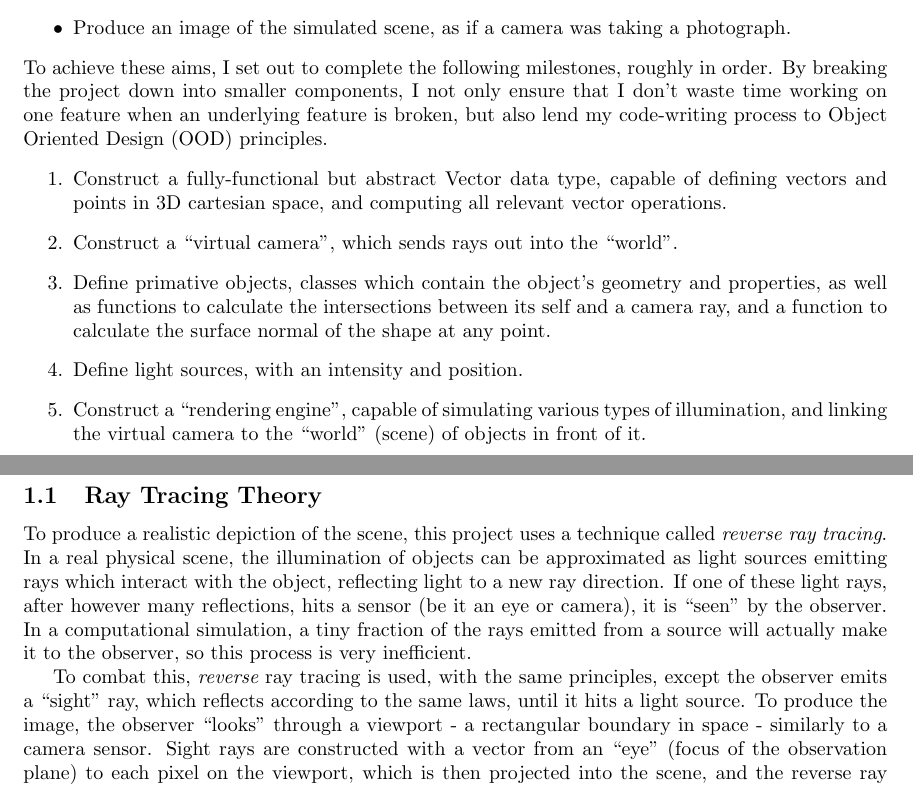
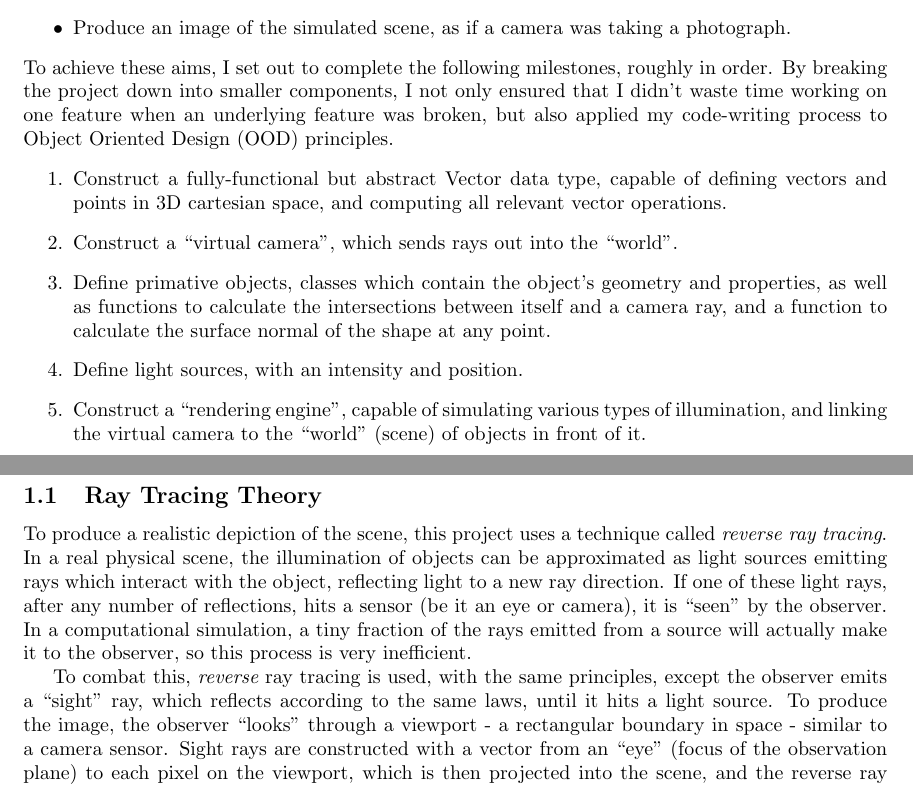
Before and after one commit to ab-gh/rtsim, a LaTeX document (docs/report/RhulLabReport.tex): two parts of pages 1 and 2 of 7, joined at a grey line, cut so that both start at the same text. Compiled offline with pdfLaTeX.

Commit message:
report updates

```diff
--- a/docs/report/RhulLabReport.tex
+++ b/docs/report/RhulLabReport.tex
@@ -63,24 +63,24 @@ To start the project, I set out a series of objectives for the final code, and a
   \item{Simulate the object's interactions with the light sources and other objects in the scene using {\it reverse ray tracing}.}
   \item{Produce an image of the simulated scene, as if a camera was taking a photograph.}
 \end{itemize}
-To achieve these aims, I set out to complete the following milestones, roughly in order. By breaking the project down into smaller components, I not only ensure that I don't waste time working on one feature when an underlying feature is broken, but also lend my code-writing process to Object Oriented Design (OOD) principles.
+To achieve these aims, I set out to complete the following milestones, roughly in order. By breaking the project down into smaller components, I not only ensured that I didn't waste time working on one feature when an underlying feature was broken, but also applied my code-writing process to Object Oriented Design (OOD) principles.
 \begin{enumerate}
   \item{Construct a fully-functional but abstract Vector data type, capable of defining vectors and points in 3D cartesian space, and computing all relevant vector operations.}
   \item{Construct a ``virtual camera'', which sends rays out into the ``world''.}
-  \item{Define primative objects, classes which contain the object's geometry and properties, as well as functions to calculate the intersections between its self and a camera ray, and a function to calculate the surface normal of the shape at any point.}
+  \item{Define primative objects, classes which contain the object's geometry and properties, as well as functions to calculate the intersections between itself and a camera ray, and a function to calculate the surface normal of the shape at any point.}
   \item{Define light sources, with an intensity and position.}
   \item{Construct a ``rendering engine'', capable of simulating various types of illumination, and linking the virtual camera to the ``world'' (scene) of objects in front of it.}
 \end{enumerate}
 \subsection{Ray Tracing Theory}
-To produce a realistic depiction of the scene, this project uses a technique called {\it reverse ray tracing}. In a real physical scene, the illumination of objects can be approximated as light sources emitting rays which interact with the object, reflecting light to a new ray direction. If one of these light rays, after however many reflections, hits a sensor (be it an eye or camera), it is ``seen'' by the observer. In a computational simulation, a tiny fraction of the rays emitted from a source will actually make it to the observer, so this process is very inefficient.
+To produce a realistic depiction of the scene, this project uses a technique called {\it reverse ray tracing}. In a real physical scene, the illumination of objects can be approximated as light sources emitting rays which interact with the object, reflecting light to a new ray direction. If one of these light rays, after any number of reflections, hits a sensor (be it an eye or camera), it is ``seen'' by the observer. In a computational simulation, a tiny fraction of the rays emitted from a source will actually make it to the observer, so this process is very inefficient.
 
-To combat this, {\it reverse} ray tracing is used, with the same principles, except the observer emits a ``sight'' ray, which reflects according to the same laws, until it hits a light source. To produce the image, the observer ``looks'' through a viewport - a rectangular boundary in space - similarly to a camera sensor. Sight rays are constructed with a vector from an ``eye'' (focus of the observation plane) to each pixel on the viewport, which is then projected into the scene, and the reverse ray tracing begins.
+To combat this, {\it reverse} ray tracing is used, with the same principles, except the observer emits a ``sight'' ray, which reflects according to the same laws, until it hits a light source. To produce the image, the observer ``looks'' through a viewport - a rectangular boundary in space - similar to a camera sensor. Sight rays are constructed with a vector from an ``eye'' (focus of the observation plane) to each pixel on the viewport, which is then projected into the scene, and the reverse ray tracing begins.
 
 \begin{figure}[!h]
   \centering
   \begin{circuitikz}
     \draw [line width=0.5mm] (0,0) node {} -- (0,3) node[pos=1,above] {viewport};
-    \draw (5,0) circle (1cm);
+    \draw (5,0) circle (1cm) node {object};
     \draw[fill=black] (-2,1.5) circle (0.1cm);
     \draw[fill=yellow] (3,2.9) circle (0.1cm);
     \draw (-2,1.5) node[above left=of eye] {eye} to node[currarrow] {} (4.2,0.6);
```
Also changed, not shown: docs/report/RhulLabReport.pdf, docs/report/RhulLabReport.tex (18 more changed lines), 4 other files.
